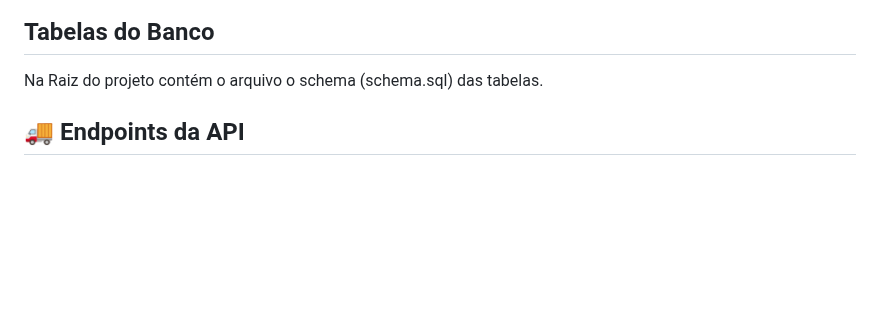
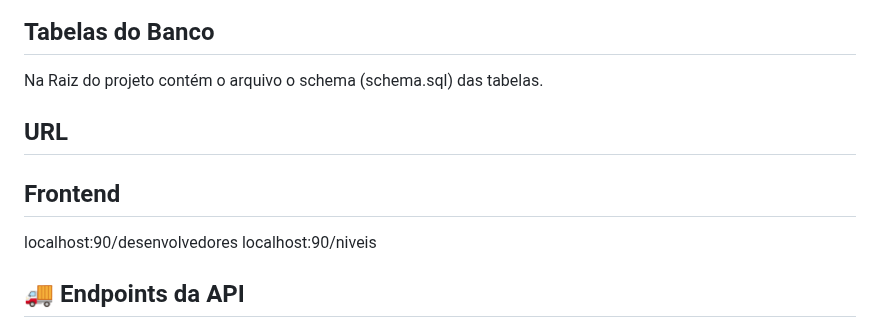
Before and after one commit to vitorsrocha/cadastroDesenvolvedores, a Markdown page: README.md, the part around the change. Drawn GitHub-style; blank space fills up the shorter version.

```diff
--- a/README.md
+++ b/README.md
@@ -25,6 +25,13 @@ O projeto contém um arquivo de importação da collection Postman chamado 'Cada
 ## Tabelas do Banco
 
 Na Raiz do projeto contém o arquivo o schema (schema.sql) das tabelas.
+
+## URL
+
+## Frontend
+
+localhost:90/desenvolvedores
+localhost:90/niveis
 
 ## 🚚 Endpoints da API
 
```
